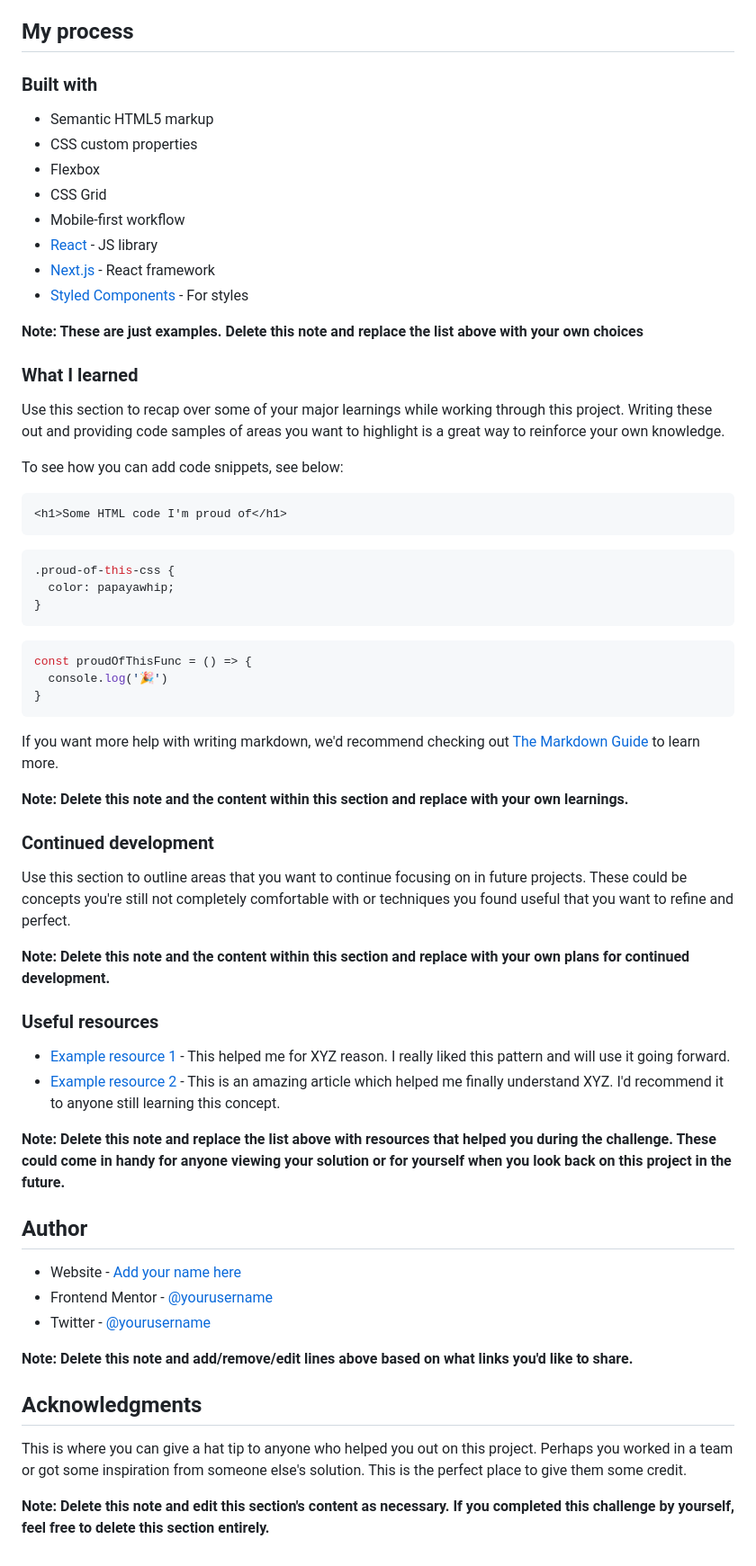
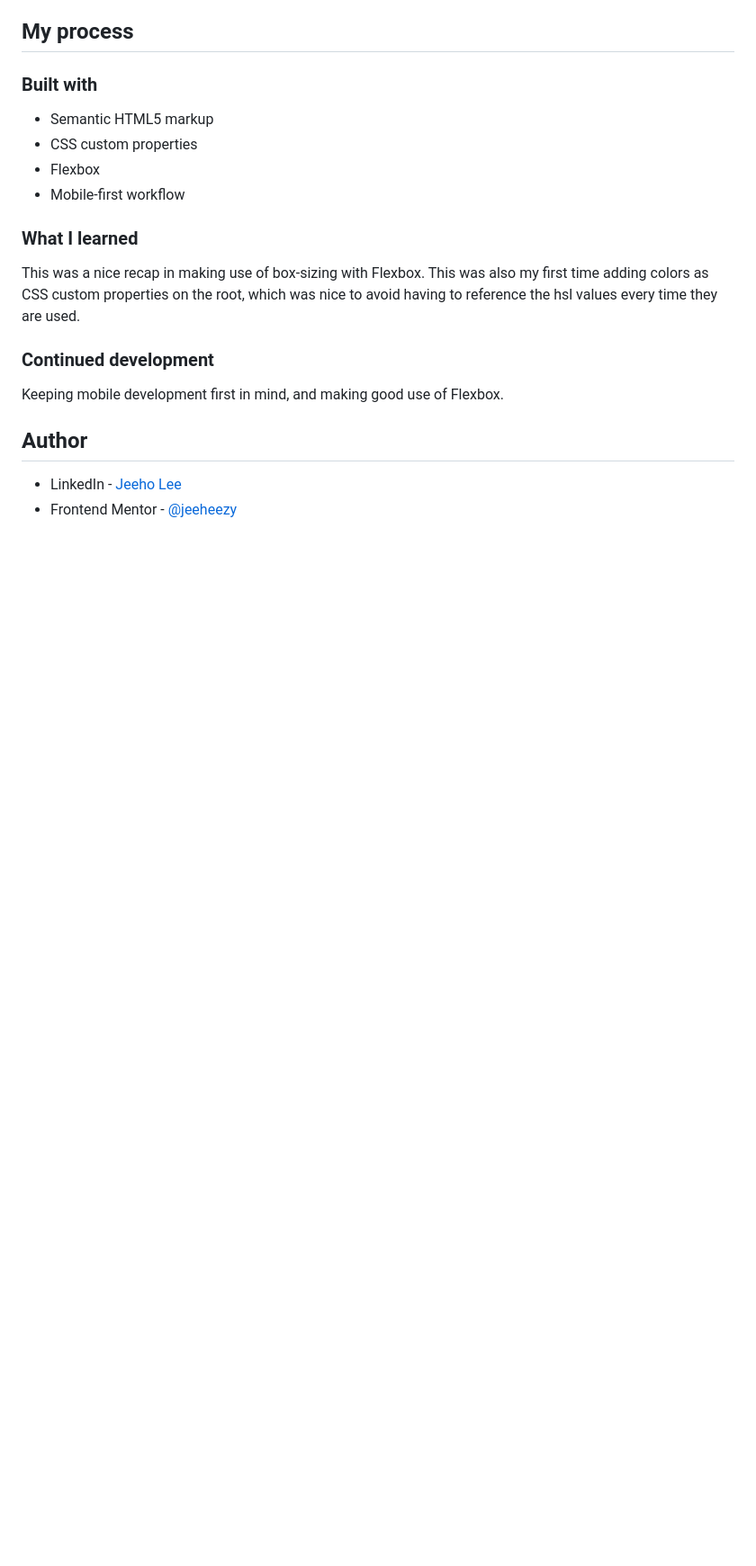
Before and after one commit to jeeheezy/FEM-Product-Preview-Card-Component, a Markdown page: README.md, the part around the change printed below. Shown: that part at 90% size. GitHub-like rendering; blank space fills up the shorter version.

````diff
--- a/README.md
+++ b/README.md
@@ -51,61 +43,19 @@ Then crop/optimize/edit your image however you like, add it to your project, and
 - Semantic HTML5 markup
 - CSS custom properties
 - Flexbox
-- CSS Grid
 - Mobile-first workflow
-- [React](https://reactjs.org/) - JS library
-- [Next.js](https://nextjs.org/) - React framework
-- [Styled Components](https://styled-components.com/) - For styles
-
-**Note: These are just examples. Delete this note and replace the list above with your own choices**
 
 ### What I learned
 
-Use this section to recap over some of your major learnings while working through this project. Writing these out and providing code samples of areas you want to highlight is a great way to reinforce your own knowledge.
+This was a nice recap in making use of box-sizing with Flexbox. This was also my first time adding colors as CSS custom properties on the root, which was nice to avoid having to reference the hsl values every time they are used.
 
-To see how you can add code snippets, see below:
-
-```html
-<h1>Some HTML code I'm proud of</h1>
-```
-```css
-.proud-of-this-css {
-  color: papayawhip;
-}
-```
-```js
-const proudOfThisFunc = () => {
-  console.log('🎉')
-}
-```
-
-If you want more help with writing markdown, we'd recommend checking out [The Markdown Guide](https://www.markdownguide.org/) to learn more.
-
-**Note: Delete this note and the content within this section and replace with your own learnings.**
 
 ### Continued development
 
-Use this section to outline areas that you want to continue focusing on in future projects. These could be concepts you're still not completely comfortable with or techniques you found useful that you want to refine and perfect.
+Keeping mobile development first in mind, and making good use of Flexbox.
 
-**Note: Delete this note and the content within this section and replace with your own plans for continued development.**
-
-### Useful resources
-
-- [Example resource 1](https://www.example.com) - This helped me for XYZ reason. I really liked this pattern and will use it going forward.
-- [Example resource 2](https://www.example.com) - This is an amazing article which helped me finally understand XYZ. I'd recommend it to anyone still learning this concept.
-
-**Note: Delete this note and replace the list above with resources that helped you during the challenge. These could come in handy for anyone viewing your solution or for yourself when you look back on this project in the future.**
 
 ## Author
 
-- Website - [Add your name here](https://www.your-site.com)
-- Frontend Mentor - [@yourusername](https://www.frontendmentor.io/profile/yourusername)
-- Twitter - [@yourusername](https://www.twitter.com/yourusername)
-
-**Note: Delete this note and add/remove/edit lines above based on what links you'd like to share.**
-
-## Acknowledgments
-
-This is where you can give a hat tip to anyone who helped you out on this project. Perhaps you worked in a team or got some inspiration from someone else's solution. This is the perfect place to give them some credit.
-
-**Note: Delete this note and edit this section's content as necessary. If you completed this challenge by yourself, feel free to delete this section entirely.**
+- LinkedIn - [Jeeho Lee](https://www.linkedin.com/in/jeeho-lee-719852182/)
+- Frontend Mentor - [@jeeheezy](https://www.frontendmentor.io/profile/jeeheezy)
````
Also changed, not shown: other parts of README.md (+5 -13 lines), images/desktop-view-screenshot.png (added), images/hover-screenshot.png (added), images/mobile-view-screenshot.png (added).
